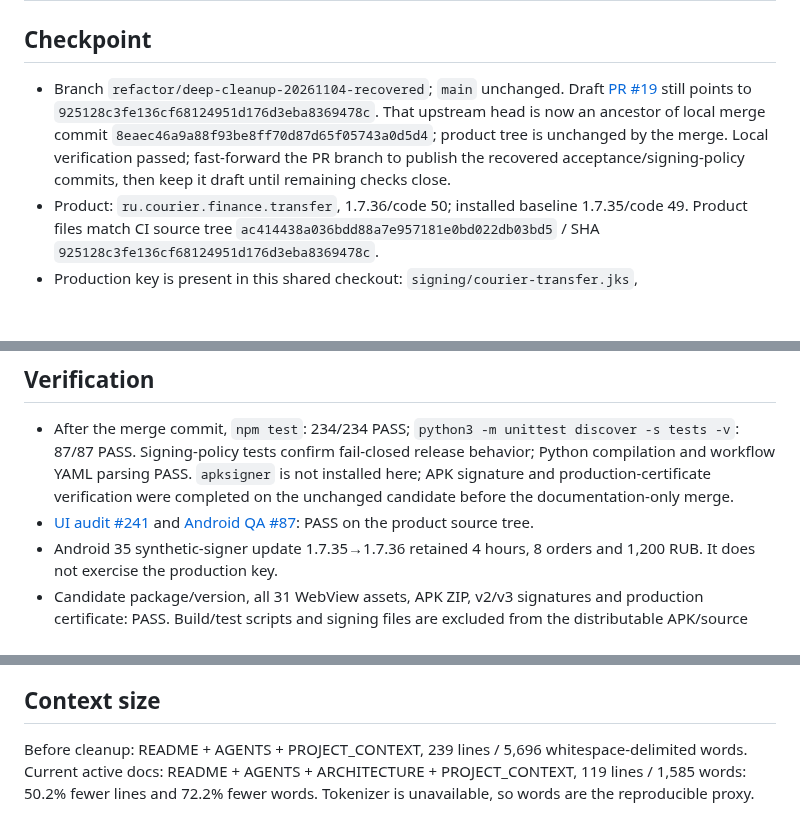
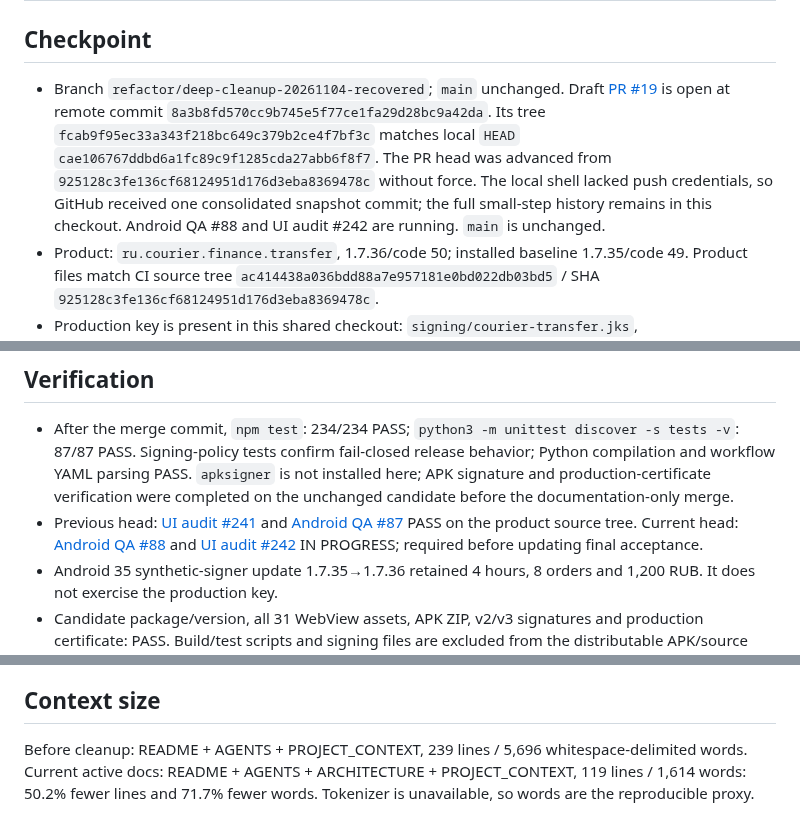
Before and after one commit to xxiamadelxx-blip/sending-couriers, a Markdown page: docs/PROJECT_CONTEXT.md, 3 parts joined by grey strips. GitHub-like rendering; blank space fills up the shorter version.

Commit message:
docs: record published PR checkpoint and CI status

```diff
--- a/docs/PROJECT_CONTEXT.md
+++ b/docs/PROJECT_CONTEXT.md
@@ -1,7 +1,7 @@
 # Project context — updated 2026-11-05; continue from this checkpoint without repeating the full audit.
 
 ## Checkpoint
-- Branch `refactor/deep-cleanup-20261104-recovered`; `main` unchanged. Draft [PR #19](https://github.com/xxiamadelxx-blip/sending-couriers/pull/19) still points to `925128c3fe136cf68124951d176d3eba8369478c`. That upstream head is now an ancestor of local merge commit `8eaec46a9a88f93be8ff70d87d65f05743a0d5d4`; product tree is unchanged by the merge. Local verification passed; fast-forward the PR branch to publish the recovered acceptance/signing-policy commits, then keep it draft until remaining checks close.
+- Branch `refactor/deep-cleanup-20261104-recovered`; `main` unchanged. Draft [PR #19](https://github.com/xxiamadelxx-blip/sending-couriers/pull/19) is open at remote commit `8a3b8fd570cc9b745e5f77ce1fa29d28bc9a42da`. Its tree `fcab9f95ec33a343f218bc649c379b2ce4f7bf3c` matches local `HEAD` `cae106767ddbd6a1fc89c9f1285cda27abb6f8f7`. The PR head was advanced from `925128c3fe136cf68124951d176d3eba8369478c` without force. The local shell lacked push credentials, so GitHub received one consolidated snapshot commit; the full small-step history remains in this checkout. Android QA #88 and UI audit #242 are running. `main` is unchanged.
 - Product: `ru.courier.finance.transfer`, 1.7.36/code 50; installed baseline 1.7.35/code 49. Product files match CI source tree `ac414438a036bdd88a7e957181e0bd022db03bd5` / SHA `925128c3fe136cf68124951d176d3eba8369478c`.
 - Production key is present in this shared checkout: `signing/courier-transfer.jks`, `signing/password.txt`; alias `courier-transfer`, certificate SHA-256 `eed086d5bdb63dd425494f3a585e90243224c0305eda4ff40845d7744f7a5ef1`. Files are ignored by Git; never delete, replace or publish them.
 - Signed candidate: `build/refactor-release/Courier-Finance-Transfer-1.7.36-refactor-75a5902.apk`; SHA-256 `c9a22fa8fcf0237828555427a50c30efa554636c852aa390fd089741901799d9`.
@@ -11,7 +11,7 @@
 
 ## Verification
 - After the merge commit, `npm test`: 234/234 PASS; `python3 -m unittest discover -s tests -v`: 87/87 PASS. Signing-policy tests confirm fail-closed release behavior; Python compilation and workflow YAML parsing PASS. `apksigner` is not installed here; APK signature and production-certificate verification were completed on the unchanged candidate before the documentation-only merge.
-- [UI audit #241](https://github.com/xxiamadelxx-blip/sending-couriers/actions/runs/42061930895) and [Android QA #87](https://github.com/xxiamadelxx-blip/sending-couriers/actions/runs/42061931069): PASS on the product source tree.
+- Previous head: [UI audit #241](https://github.com/xxiamadelxx-blip/sending-couriers/actions/runs/42061930895) and [Android QA #87](https://github.com/xxiamadelxx-blip/sending-couriers/actions/runs/42061931069) PASS on the product source tree. Current head: [Android QA #88](https://github.com/xxiamadelxx-blip/sending-couriers/actions/runs/42108720447) and [UI audit #242](https://github.com/xxiamadelxx-blip/sending-couriers/actions/runs/42108720517) IN PROGRESS; required before updating final acceptance.
 - Android 35 synthetic-signer update 1.7.35→1.7.36 retained 4 hours, 8 orders and 1,200 RUB. It does not exercise the production key.
 - Candidate package/version, all 31 WebView assets, APK ZIP, v2/v3 signatures and production certificate: PASS. Build/test scripts and signing files are excluded from the distributable APK/source package.
 - Cleanup removed two confirmed partial downloads and `.idsig` sidecars; no keystore/password is tracked. No other files were removed without proof they were disposable.
@@ -23,4 +23,4 @@
 - The refactor is not ready to merge until remaining code review/quality checks are resolved and final acceptance is updated.
 
 ## Context size
-Before cleanup: README + AGENTS + PROJECT_CONTEXT, 239 lines / 5,696 whitespace-delimited words. Current active docs: README + AGENTS + ARCHITECTURE + PROJECT_CONTEXT, 119 lines / 1,585 words: 50.2% fewer lines and 72.2% fewer words. Tokenizer is unavailable, so words are the reproducible proxy.
+Before cleanup: README + AGENTS + PROJECT_CONTEXT, 239 lines / 5,696 whitespace-delimited words. Current active docs: README + AGENTS + ARCHITECTURE + PROJECT_CONTEXT, 119 lines / 1,614 words: 50.2% fewer lines and 71.7% fewer words. Tokenizer is unavailable, so words are the reproducible proxy.
```
